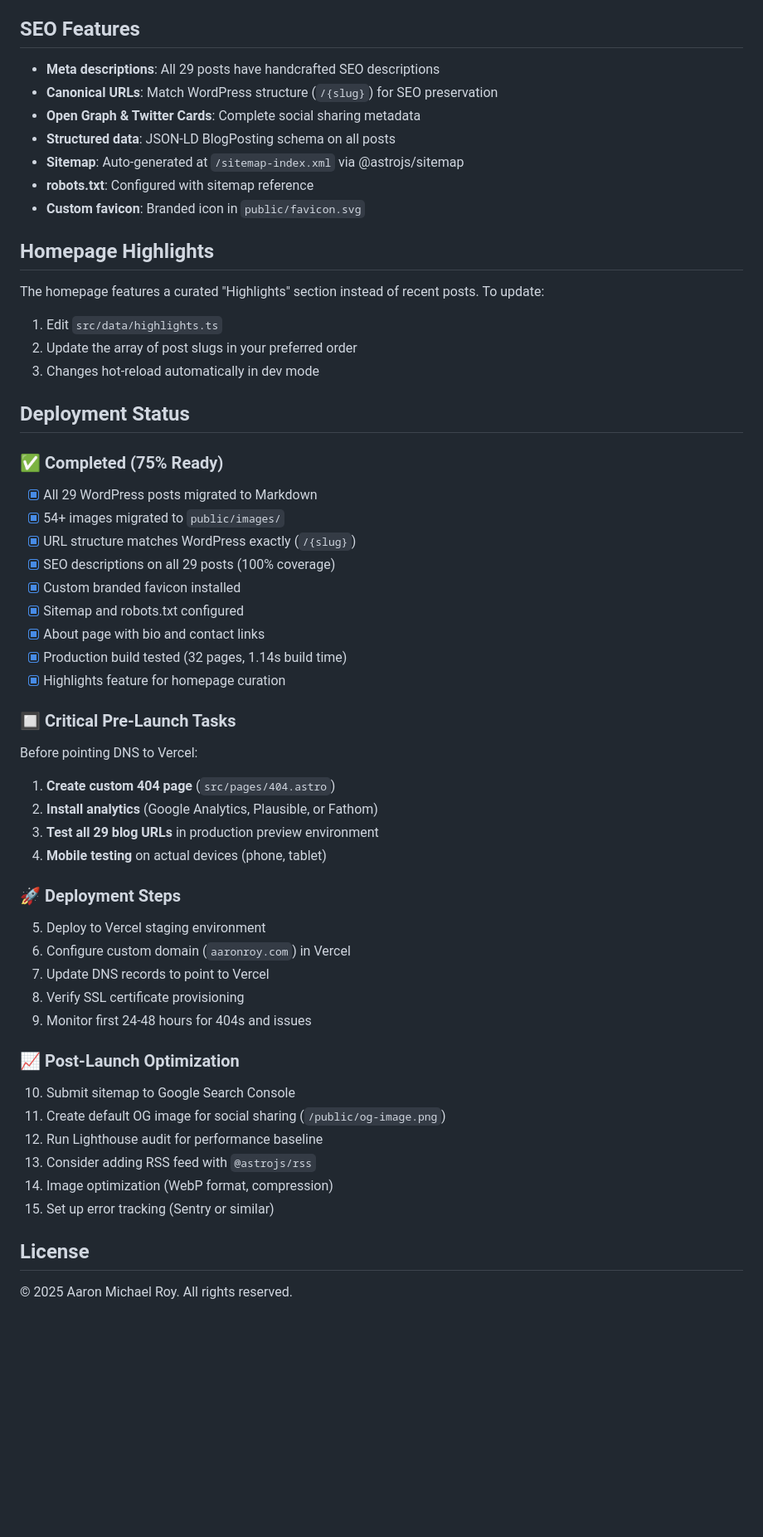
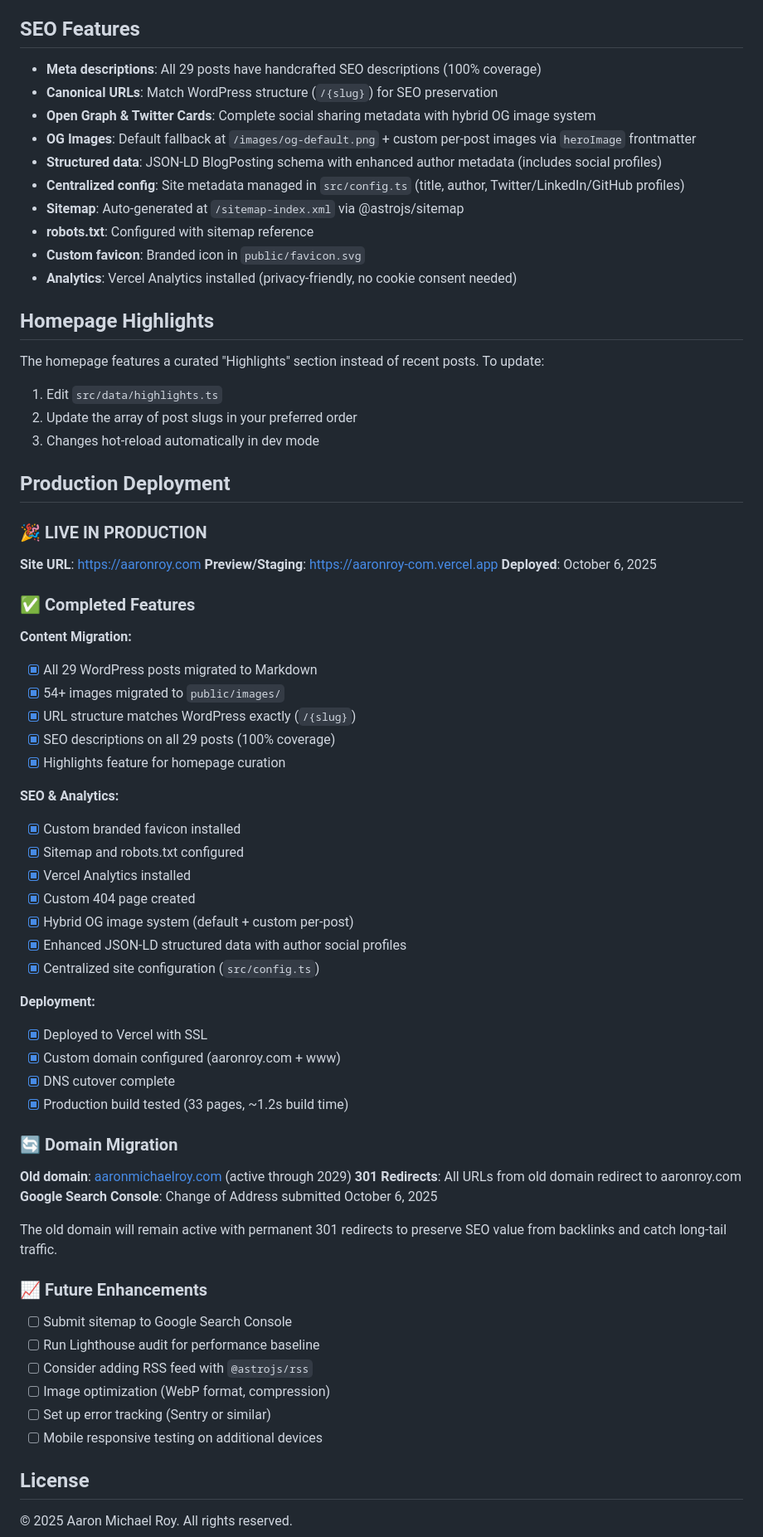
Before and after one commit to amr05008/aaronmichaelroy-site, a Markdown page: README.md, the part around one of its changes. Shown at 83% size. Rendered like a GitHub page; blank space fills up the shorter version.

```diff
--- a/README.md
+++ b/README.md
@@ -155,13 +159,16 @@ URLs are automatically generated from the markdown filename/slug to preserve Wor
 
 ## SEO Features
 
-- **Meta descriptions**: All 29 posts have handcrafted SEO descriptions
+- **Meta descriptions**: All 29 posts have handcrafted SEO descriptions (100% coverage)
 - **Canonical URLs**: Match WordPress structure (`/{slug}`) for SEO preservation
-- **Open Graph & Twitter Cards**: Complete social sharing metadata
-- **Structured data**: JSON-LD BlogPosting schema on all posts
+- **Open Graph & Twitter Cards**: Complete social sharing metadata with hybrid OG image system
+- **OG Images**: Default fallback at `/images/og-default.png` + custom per-post images via `heroImage` frontmatter
+- **Structured data**: JSON-LD BlogPosting schema with enhanced author metadata (includes social profiles)
+- **Centralized config**: Site metadata managed in `src/config.ts` (title, author, Twitter/LinkedIn/GitHub profiles)
 - **Sitemap**: Auto-generated at `/sitemap-index.xml` via @astrojs/sitemap
 - **robots.txt**: Configured with sitemap reference
 - **Custom favicon**: Branded icon in `public/favicon.svg`
+- **Analytics**: Vercel Analytics installed (privacy-friendly, no cookie consent needed)
 
 ## Homepage Highlights
 
@@ -171,44 +178,54 @@ The homepage features a curated "Highlights" section instead of recent posts. To
 2. Update the array of post slugs in your preferred order
 3. Changes hot-reload automatically in dev mode
 
-## Deployment Status
+## Production Deployment
 
-### ✅ Completed (75% Ready)
+### 🎉 LIVE IN PRODUCTION
+
+**Site URL**: [https://aaronroy.com](https://aaronroy.com)
+**Preview/Staging**: [https://aaronroy-com.vercel.app](https://aaronroy-com.vercel.app)
+**Deployed**: October 6, 2025
+
+### ✅ Completed Features
+
+**Content Migration:**
 - [x] All 29 WordPress posts migrated to Markdown
 - [x] 54+ images migrated to `public/images/`
 - [x] URL structure matches WordPress exactly (`/{slug}`)
 - [x] SEO descriptions on all 29 posts (100% coverage)
+- [x] Highlights feature for homepage curation
+
+**SEO & Analytics:**
 - [x] Custom branded favicon installed
 - [x] Sitemap and robots.txt configured
-- [x] About page with bio and contact links
-- [x] Production build tested (32 pages, 1.14s build time)
-- [x] Highlights feature for homepage curation
+- [x] Vercel Analytics installed
+- [x] Custom 404 page created
+- [x] Hybrid OG image system (default + custom per-post)
+- [x] Enhanced JSON-LD structured data with author social profiles
+- [x] Centralized site configuration (`src/config.ts`)
 
-### 🔲 Critical Pre-Launch Tasks
+**Deployment:**
+- [x] Deployed to Vercel with SSL
+- [x] Custom domain configured (aaronroy.com + www)
+- [x] DNS cutover complete
+- [x] Production build tested (33 pages, ~1.2s build time)
 
-Before pointing DNS to Vercel:
+### 🔄 Domain Migration
 
-1. **Create custom 404 page** (`src/pages/404.astro`)
-2. **Install analytics** (Google Analytics, Plausible, or Fathom)
-3. **Test all 29 blog URLs** in production preview environment
-4. **Mobile testing** on actual devices (phone, tablet)
+**Old domain**: [aaronmichaelroy.com](https://aaronmichaelroy.com) (active through 2029)
+**301 Redirects**: All URLs from old domain redirect to aaronroy.com
+**Google Search Console**: Change of Address submitted October 6, 2025
 
-### 🚀 Deployment Steps
+The old domain will remain active with permanent 301 redirects to preserve SEO value from backlinks and catch long-tail traffic.
 
-5. Deploy to Vercel staging environment
-6. Configure custom domain (`aaronroy.com`) in Vercel
-7. Update DNS records to point to Vercel
-8. Verify SSL certificate provisioning
-9. Monitor first 24-48 hours for 404s and issues
+### 📈 Future Enhancements
 
-### 📈 Post-Launch Optimization
-
-10. Submit sitemap to Google Search Console
-11. Create default OG image for social sharing (`/public/og-image.png`)
-12. Run Lighthouse audit for performance baseline
-13. Consider adding RSS feed with `@astrojs/rss`
-14. Image optimization (WebP format, compression)
-15. Set up error tracking (Sentry or similar)
+- [ ] Submit sitemap to Google Search Console
+- [ ] Run Lighthouse audit for performance baseline
+- [ ] Consider adding RSS feed with `@astrojs/rss`
+- [ ] Image optimization (WebP format, compression)
+- [ ] Set up error tracking (Sentry or similar)
+- [ ] Mobile responsive testing on additional devices
 
 ## License
 
```
Also changed, not shown: other parts of README.md (+6 -2 lines).
